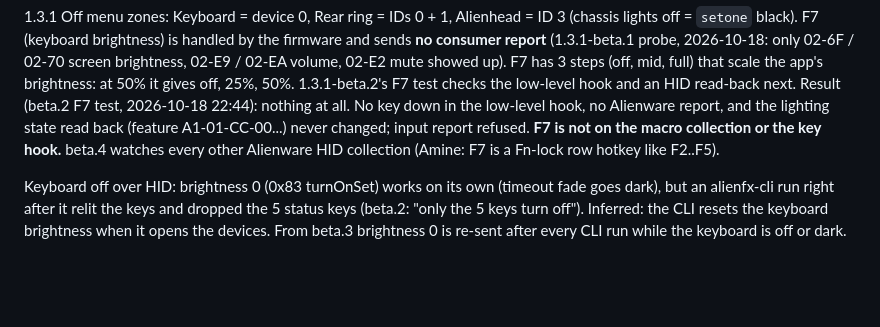
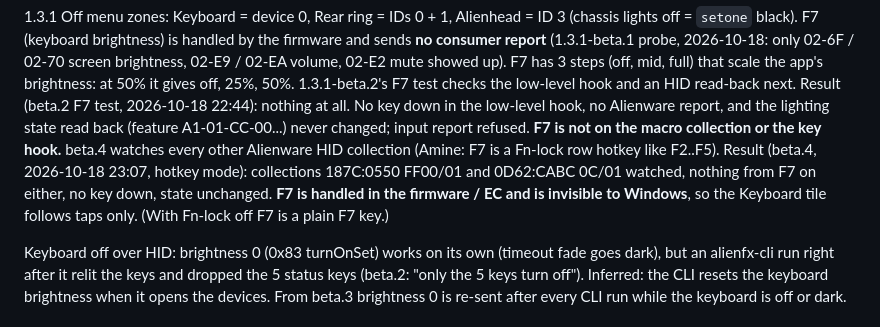
Before and after one commit to aminenrr/alien-control, a Markdown page: docs/HARDWARE.md, the part around the change. Rendered like a GitHub page; blank space fills up the shorter version.

Commit message:
docs: F7 result (beta.4): invisible to Windows on every collection

```diff
--- a/docs/HARDWARE.md
+++ b/docs/HARDWARE.md
@@ -85,6 +85,9 @@ an HID read-back next.
 Result (beta.2 F7 test, 2026-10-18 22:44): nothing at all. No key down in the low-level hook, no Alienware report, and the
 lighting state read back (feature A1-01-CC-00...) never changed; input report refused. **F7 is not on the macro collection
 or the key hook.** beta.4 watches every other Alienware HID collection (Amine: F7 is a Fn-lock row hotkey like F2..F5).
+Result (beta.4, 2026-10-18 23:07, hotkey mode): collections 187C:0550 FF00/01 and 0D62:CABC 0C/01 watched, nothing from
+F7 on either, no key down, state unchanged. **F7 is handled in the firmware / EC and is invisible to Windows**, so the
+Keyboard tile follows taps only. (With Fn-lock off F7 is a plain F7 key.)
 
 Keyboard off over HID: brightness 0 (0x83 turnOnSet) works on its own (timeout fade goes dark), but an alienfx-cli run
 right after it relit the keys and dropped the 5 status keys (beta.2: "only the 5 keys turn off"). Inferred: the CLI
```
